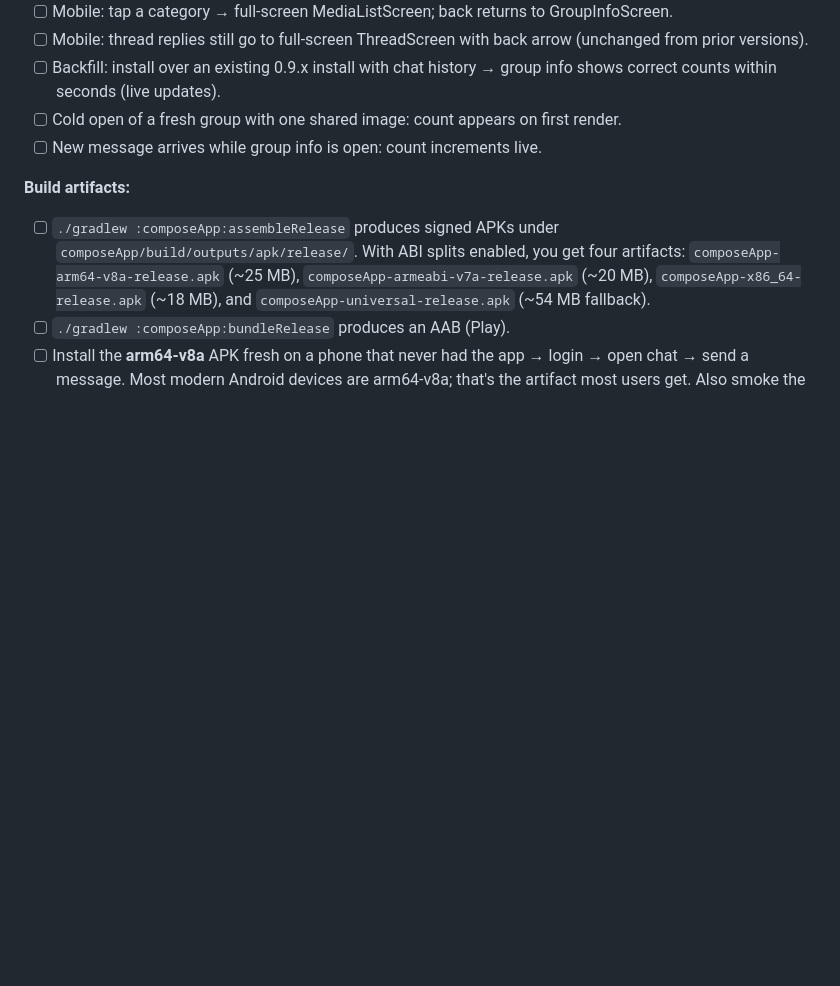
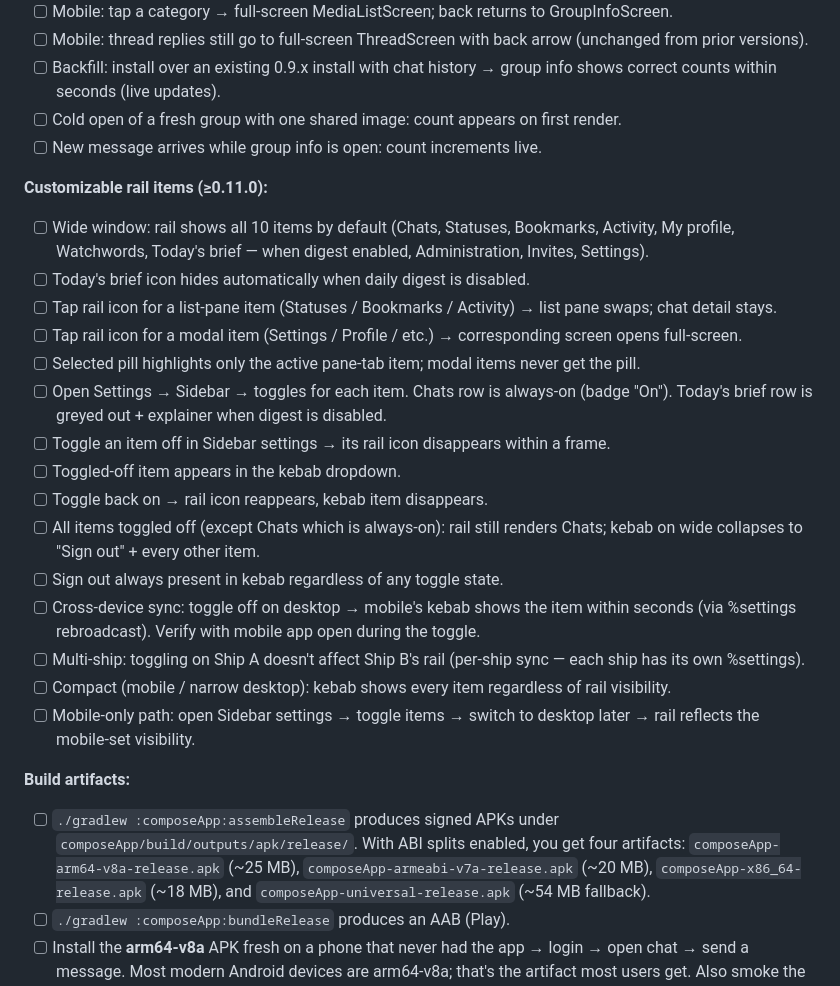
Before and after one commit to nisfeb/talon, a Markdown page: RELEASE.md, the part around the change. GitHub-like rendering; blank space fills up the shorter version.

Commit message:
docs(release): Phase 4 customizable rail smoke checklist

```diff
--- a/RELEASE.md
+++ b/RELEASE.md
@@ -184,6 +184,23 @@ Run through this every tag. It's not automated — don't skip it.
 - [ ] Cold open of a fresh group with one shared image: count appears on first render.
 - [ ] New message arrives while group info is open: count increments live.
 
+**Customizable rail items (≥0.11.0):**
+- [ ] Wide window: rail shows all 10 items by default (Chats, Statuses, Bookmarks, Activity, My profile, Watchwords, Today's brief — when digest enabled, Administration, Invites, Settings).
+- [ ] Today's brief icon hides automatically when daily digest is disabled.
+- [ ] Tap rail icon for a list-pane item (Statuses / Bookmarks / Activity) → list pane swaps; chat detail stays.
+- [ ] Tap rail icon for a modal item (Settings / Profile / etc.) → corresponding screen opens full-screen.
+- [ ] Selected pill highlights only the active pane-tab item; modal items never get the pill.
+- [ ] Open Settings → Sidebar → toggles for each item. Chats row is always-on (badge "On"). Today's brief row is greyed out + explainer when digest is disabled.
+- [ ] Toggle an item off in Sidebar settings → its rail icon disappears within a frame.
+- [ ] Toggled-off item appears in the kebab dropdown.
+- [ ] Toggle back on → rail icon reappears, kebab item disappears.
+- [ ] All items toggled off (except Chats which is always-on): rail still renders Chats; kebab on wide collapses to "Sign out" + every other item.
+- [ ] Sign out always present in kebab regardless of any toggle state.
+- [ ] Cross-device sync: toggle off on desktop → mobile's kebab shows the item within seconds (via %settings rebroadcast). Verify with mobile app open during the toggle.
+- [ ] Multi-ship: toggling on Ship A doesn't affect Ship B's rail (per-ship sync — each ship has its own %settings).
+- [ ] Compact (mobile / narrow desktop): kebab shows every item regardless of rail visibility.
+- [ ] Mobile-only path: open Sidebar settings → toggle items → switch to desktop later → rail reflects the mobile-set visibility.
+
 **Build artifacts:**
 - [ ] `./gradlew :composeApp:assembleRelease` produces signed APKs
   under `composeApp/build/outputs/apk/release/`. With ABI splits
```
